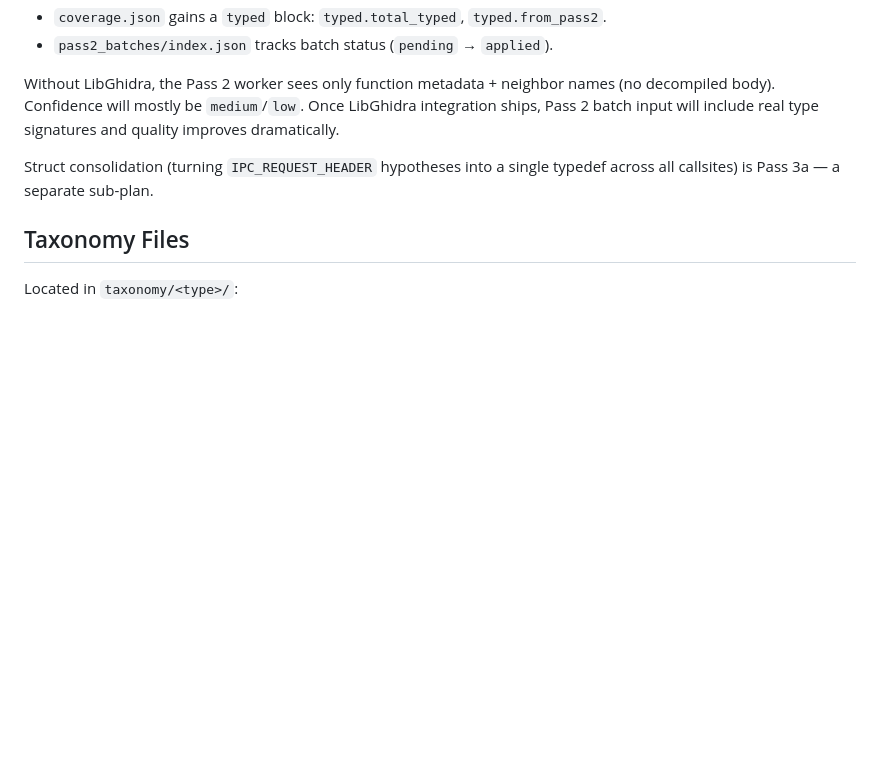
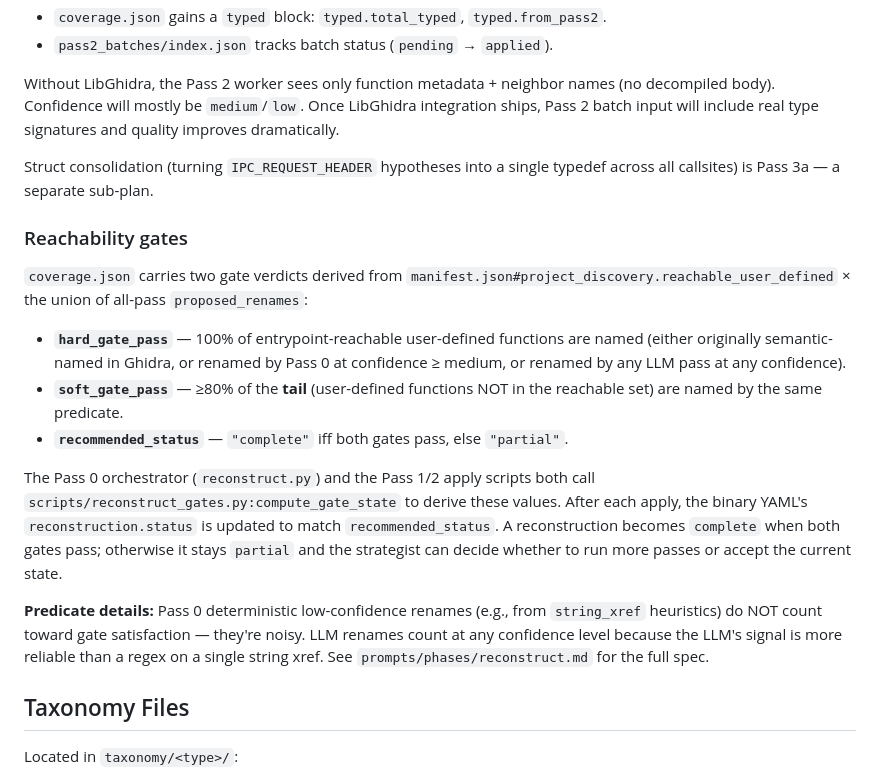
Before and after one commit to splintersfury/vulnerabin, a Markdown page: CLAUDE.md, the part around the change. GitHub-like rendering; blank space fills up the shorter version.

Commit message:
docs: document reachability gate semantics

```diff
--- a/CLAUDE.md
+++ b/CLAUDE.md
@@ -311,6 +311,18 @@ Without LibGhidra, the Pass 2 worker sees only function metadata + neighbor name
 
 Struct consolidation (turning `IPC_REQUEST_HEADER` hypotheses into a single typedef across all callsites) is Pass 3a — a separate sub-plan.
 
+### Reachability gates
+
+`coverage.json` carries two gate verdicts derived from `manifest.json#project_discovery.reachable_user_defined` × the union of all-pass `proposed_renames`:
+
+- **`hard_gate_pass`** — 100% of entrypoint-reachable user-defined functions are named (either originally semantic-named in Ghidra, or renamed by Pass 0 at confidence ≥ medium, or renamed by any LLM pass at any confidence).
+- **`soft_gate_pass`** — ≥80% of the **tail** (user-defined functions NOT in the reachable set) are named by the same predicate.
+- **`recommended_status`** — `"complete"` iff both gates pass, else `"partial"`.
+
+The Pass 0 orchestrator (`reconstruct.py`) and the Pass 1/2 apply scripts both call `scripts/reconstruct_gates.py:compute_gate_state` to derive these values. After each apply, the binary YAML's `reconstruction.status` is updated to match `recommended_status`. A reconstruction becomes `complete` when both gates pass; otherwise it stays `partial` and the strategist can decide whether to run more passes or accept the current state.
+
+**Predicate details:** Pass 0 deterministic low-confidence renames (e.g., from `string_xref` heuristics) do NOT count toward gate satisfaction — they're noisy. LLM renames count at any confidence level because the LLM's signal is more reliable than a regex on a single string xref. See `prompts/phases/reconstruct.md` for the full spec.
+
 ## Taxonomy Files
 
 Located in `taxonomy/<type>/`:
```
